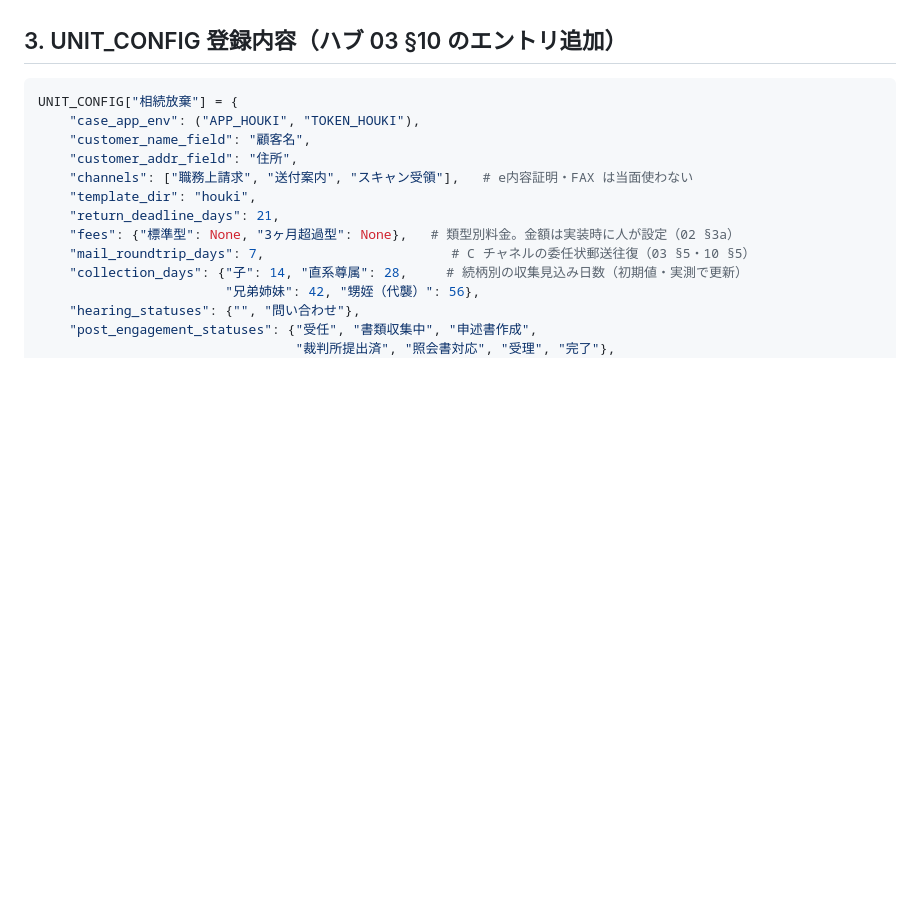
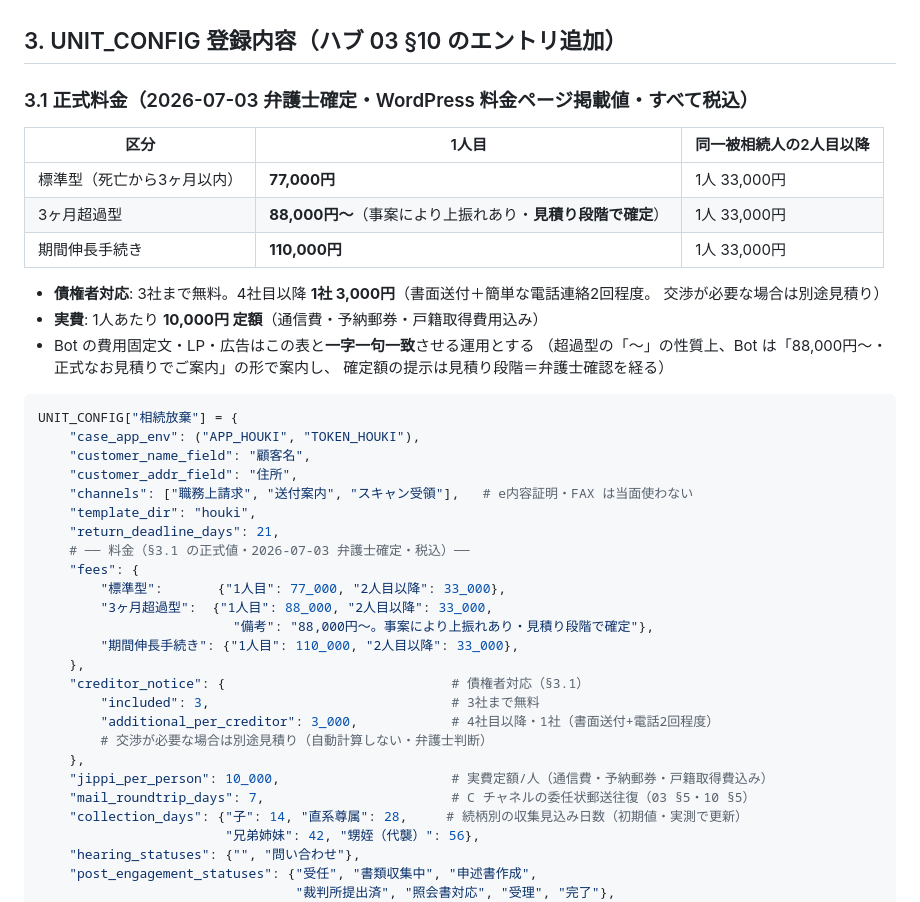
Before and after one commit to souzoku-pro1/jikou-line-bot, a Markdown page: docs/souzoku-houki/04-kintone-design.md, the part around the change. Rendered like a GitHub page; blank space fills up the shorter version.

Commit message:
docs: 相続放棄の正式料金を反映（弁護士確定・WordPress掲載予定値）
- 04 §3.1 新設: 正式料金表（税込）
  標準型 77,000円 / 3ヶ月超過型 88,000円〜（見積り段階で確定）/
  期間伸長 110,000円 / いずれも同一被相続人2人目以降 33,000円
  債権者対応 3社無料・4社目以降 3,000円/社（書面+電話2回程度・交渉は別途見積）
  実費 10,000円/人 定額（通信費・予納郵券・戸籍取得費込み）
- UNIT_CONFIG.fees を正式値の構造（類型×人数）に更新 + creditor_notice /
  jippi_per_person キー追加
- 02 §3a の「金額は実装時に人が設定」を正式値確定済みに更新
- 10-unit-02 の注記を「正式料金は H系列 04 §3.1 を参照」（一律88,000円案は旧案）に更新
- Bot固定文・LP・広告との一字一句一致運用、超過型「〜」は見積り段階=弁護士確定と明記

Co-Authored-By: Claude Fable 5 <noreply@anthropic.com>

````diff
--- a/docs/souzoku-houki/04-kintone-design.md
+++ b/docs/souzoku-houki/04-kintone-design.md
@@ -121,6 +121,21 @@ SUBTABLE 外の関連フィールド:
 
 ## 3. UNIT_CONFIG 登録内容（ハブ 03 §10 のエントリ追加）
 
+### 3.1 正式料金（2026-07-03 弁護士確定・WordPress 料金ページ掲載値・すべて税込）
+
+| 区分 | 1人目 | 同一被相続人の2人目以降 |
+|---|---|---|
+| 標準型（死亡から3ヶ月以内） | **77,000円** | 1人 33,000円 |
+| 3ヶ月超過型 | **88,000円〜**（事案により上振れあり・**見積り段階で確定**） | 1人 33,000円 |
+| 期間伸長手続き | **110,000円** | 1人 33,000円 |
+
+- **債権者対応**: 3社まで無料。4社目以降 **1社 3,000円**（書面送付＋簡単な電話連絡2回程度。
+  交渉が必要な場合は別途見積り）
+- **実費**: 1人あたり **10,000円 定額**（通信費・予納郵券・戸籍取得費用込み）
+- Bot の費用固定文・LP・広告はこの表と**一字一句一致**させる運用とする
+  （超過型の「〜」の性質上、Bot は「88,000円〜・正式なお見積りでご案内」の形で案内し、
+  確定額の提示は見積り段階＝弁護士確認を経る）
+
 ```python
 UNIT_CONFIG["相続放棄"] = {
     "case_app_env": ("APP_HOUKI", "TOKEN_HOUKI"),
@@ -129,7 +144,19 @@ UNIT_CONFIG["相続放棄"] = {
     "channels": ["職務上請求", "送付案内", "スキャン受領"],   # e内容証明・FAX は当面使わない
     "template_dir": "houki",
     "return_deadline_days": 21,
-    "fees": {"標準型": None, "3ヶ月超過型": None},   # 類型別料金。金額は実装時に人が設定（02 §3a）
+    # ── 料金（§3.1 の正式値・2026-07-03 弁護士確定・税込）──
+    "fees": {
+        "標準型":       {"1人目": 77_000, "2人目以降": 33_000},
+        "3ヶ月超過型":  {"1人目": 88_000, "2人目以降": 33_000,
+                         "備考": "88,000円〜。事案により上振れあり・見積り段階で確定"},
+        "期間伸長手続き": {"1人目": 110_000, "2人目以降": 33_000},
+    },
+    "creditor_notice": {                             # 債権者対応（§3.1）
+        "included": 3,                               # 3社まで無料
+        "additional_per_creditor": 3_000,            # 4社目以降・1社（書面送付+電話2回程度）
+        # 交渉が必要な場合は別途見積り（自動計算しない・弁護士判断）
+    },
+    "jippi_per_person": 10_000,                      # 実費定額/人（通信費・予納郵券・戸籍取得費込み）
     "mail_roundtrip_days": 7,                        # C チャネルの委任状郵送往復（03 §5・10 §5）
     "collection_days": {"子": 14, "直系尊属": 28,     # 続柄別の収集見込み日数（初期値・実測で更新）
                         "兄弟姉妹": 42, "甥姪（代襲）": 56},
````
Also changed, not shown: docs/architecture/10-unit-02-souzoku-houki.md (+4 -1 lines), docs/souzoku-houki/02-bot-hearing.md (+2 -1 lines).
